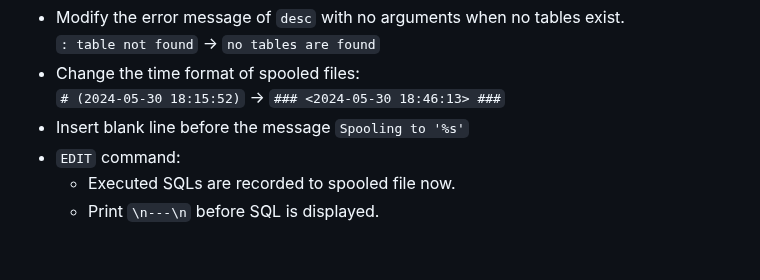
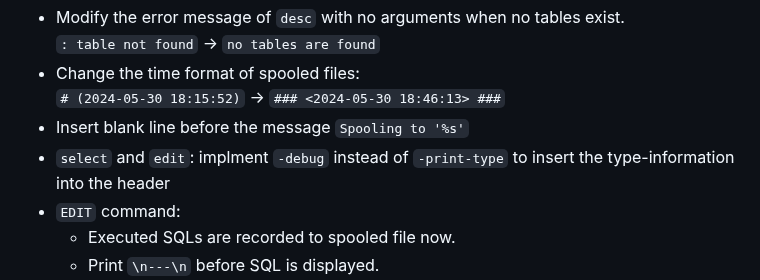
Before and after one commit to hymkor/sqlbless, a Markdown page: release_note_en.md, the part around the change. GitHub-like rendering; blank space fills up the shorter version.

```diff
--- a/release_note_en.md
+++ b/release_note_en.md
@@ -3,6 +3,7 @@
 * Change the time format of spooled files:
   `# (2024-05-30 18:15:52)` → `### <2024-05-30 18:46:13> ###`
 * Insert blank line before the message `Spooling to '%s'`
+* `select` and `edit`: implment `-debug` instead of `-print-type` to insert the type-information into the header
 * `EDIT` command:
     * Executed SQLs are recorded to spooled file now.
     * Print `\n---\n` before SQL is displayed.
```
Also changed, not shown: release_note_ja.md (+1 -0 lines).
